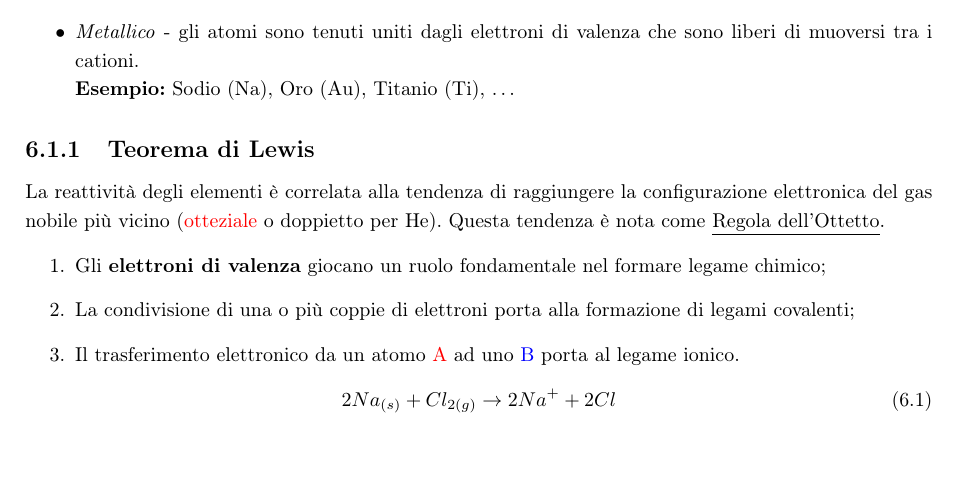
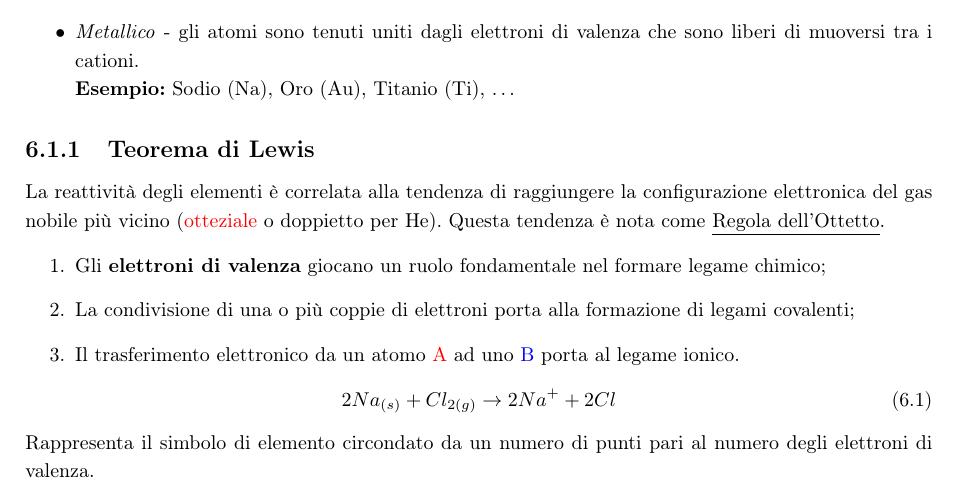
Before and after one commit to NF02/Appunti-universita, a LaTeX book (Chimica/chimica.tex): part of page 21 of 22, cut so that both start at the same text. Compiled offline with pdfLaTeX.

Commit message:
ultima modifica

```diff
--- a/Chimica/chimica.tex
+++ b/Chimica/chimica.tex
@@ -248,6 +248,8 @@ doppietto per He). Questa tendenza è nota come \underline{Regola dell'Ottetto}.
 \begin{equation}
 	2Na_{(s)}+Cl_{2(g)}\to 2Na^++2Cl
 \end{equation}
+Rappresenta il simbolo di elemento circondato da un numero di punti pari al
+numero degli elettroni di valenza.
 
 
 \printindex
```
